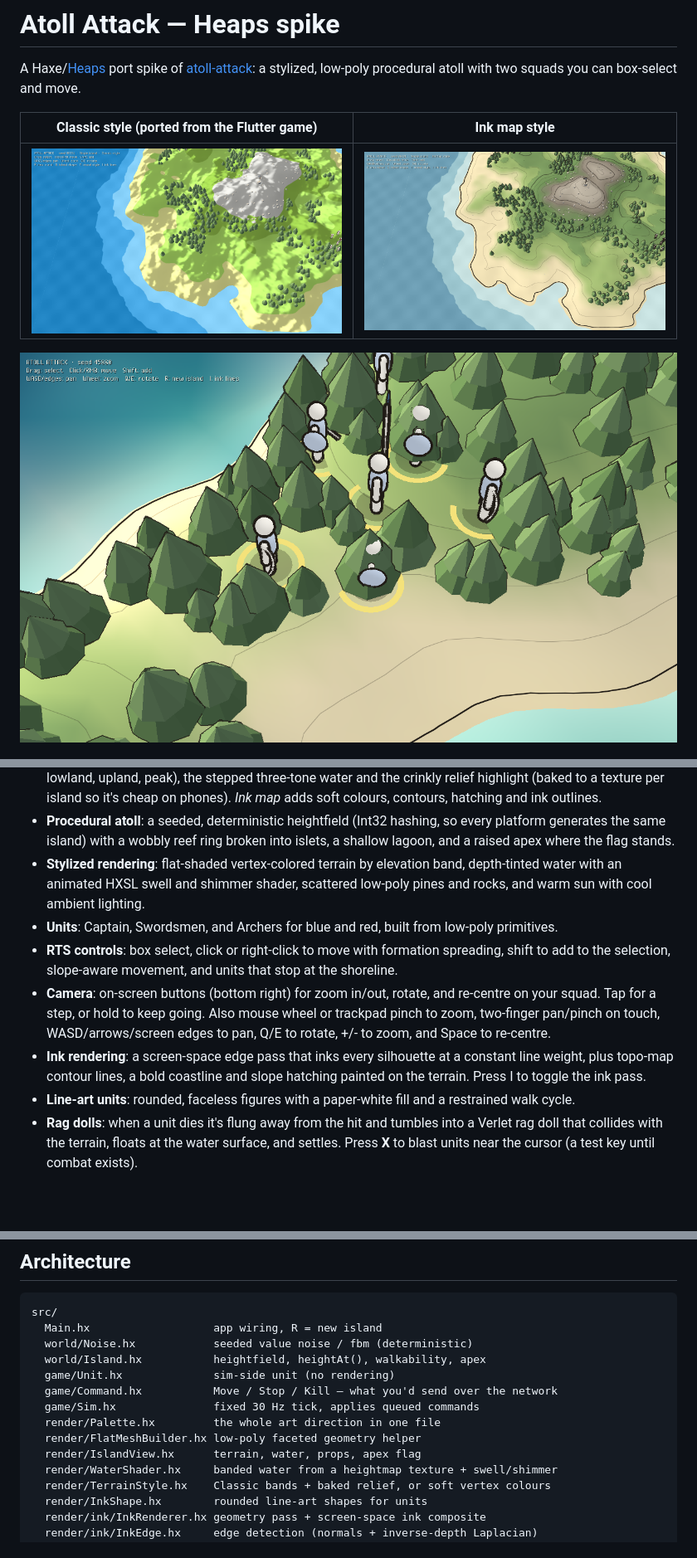
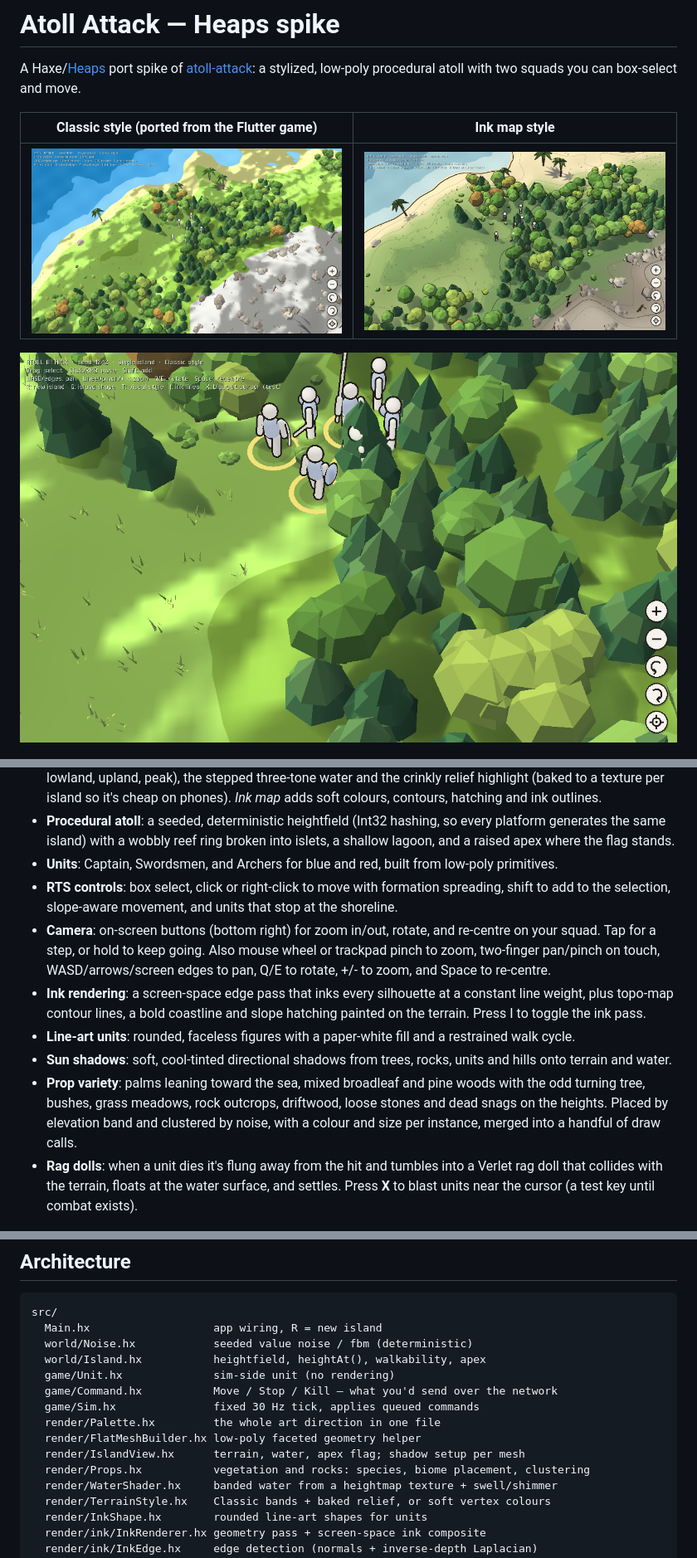
Before and after one commit to mrisney/atoll-attack-heaps, a Markdown page: README.md, 3 parts joined by grey strips. Shown at 83% size. Drawn GitHub-style; pictures changed too: docs/screenshot-units.png, docs/style-classic.png, docs/style-inkmap.png; blank space fills up the shorter version.

```diff
--- a/README.md
+++ b/README.md
@@ -15,12 +15,13 @@ The goal of this spike is to answer one question: does Heaps give the Northgard-
 - **Two island shapes** (G to switch): *Single*, a direct port of the Flutter game's `island_water.frag` generator (fbm + three seeded peaks + radial falloff, same default amplitude/wavelength/bias/radius), and *Atoll*, a reef ring around a lagoon.
 - **Two visual styles** (T to switch): *Classic* carries over the Flutter look, with hard posterised bands (sand, lowland, upland, peak), the stepped three-tone water and the crinkly relief highlight (baked to a texture per island so it's cheap on phones). *Ink map* adds soft colours, contours, hatching and ink outlines.
 - **Procedural atoll**: a seeded, deterministic heightfield (Int32 hashing, so every platform generates the same island) with a wobbly reef ring broken into islets, a shallow lagoon, and a raised apex where the flag stands.
-- **Stylized rendering**: flat-shaded vertex-colored terrain by elevation band, depth-tinted water with an animated HXSL swell and shimmer shader, scattered low-poly pines and rocks, and warm sun with cool ambient lighting.
 - **Units**: Captain, Swordsmen, and Archers for blue and red, built from low-poly primitives.
 - **RTS controls**: box select, click or right-click to move with formation spreading, shift to add to the selection, slope-aware movement, and units that stop at the shoreline.
 - **Camera**: on-screen buttons (bottom right) for zoom in/out, rotate, and re-centre on your squad. Tap for a step, or hold to keep going. Also mouse wheel or trackpad pinch to zoom, two-finger pan/pinch on touch, WASD/arrows/screen edges to pan, Q/E to rotate, +/- to zoom, and Space to re-centre.
 - **Ink rendering**: a screen-space edge pass that inks every silhouette at a constant line weight, plus topo-map contour lines, a bold coastline and slope hatching painted on the terrain. Press I to toggle the ink pass.
 - **Line-art units**: rounded, faceless figures with a paper-white fill and a restrained walk cycle.
+- **Sun shadows**: soft, cool-tinted directional shadows from trees, rocks, units and hills onto terrain and water.
+- **Prop variety**: palms leaning toward the sea, mixed broadleaf and pine woods with the odd turning tree, bushes, grass meadows, rock outcrops, driftwood, loose stones and dead snags on the heights. Placed by elevation band and clustered by noise, with a colour and size per instance, merged into a handful of draw calls.
 - **Rag dolls**: when a unit dies it's flung away from the hit and tumbles into a Verlet rag doll that collides with the terrain, floats at the water surface, and settles. Press **X** to blast units near the cursor (a test key until combat exists).
 
 ## Architecture
@@ -35,7 +36,8 @@ src/
   game/Sim.hx               fixed 30 Hz tick, applies queued commands
   render/Palette.hx         the whole art direction in one file
   render/FlatMeshBuilder.hx low-poly faceted geometry helper
-  render/IslandView.hx      terrain, water, props, apex flag
+  render/IslandView.hx      terrain, water, apex flag; shadow setup per mesh
+  render/Props.hx           vegetation and rocks: species, biome placement, clustering
   render/WaterShader.hx     banded water from a heightmap texture + swell/shimmer
   render/TerrainStyle.hx    Classic bands + baked relief, or soft vertex colours
   render/InkShape.hx        rounded line-art shapes for units
```
Also changed, not shown: CLAUDE.md (+17 -0 lines), 7 other files.
